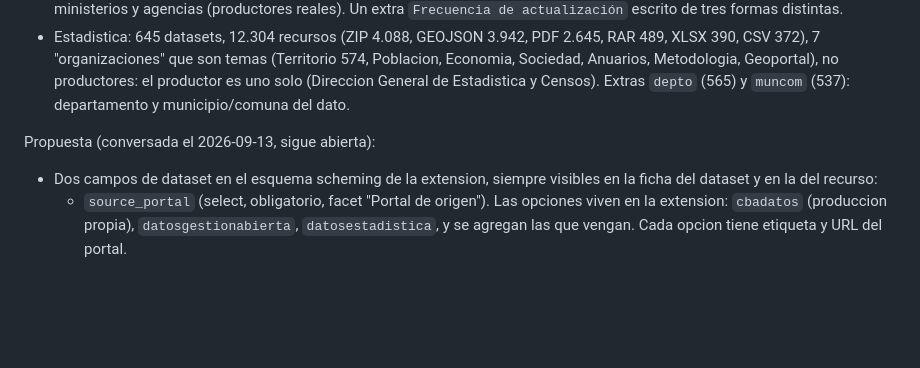
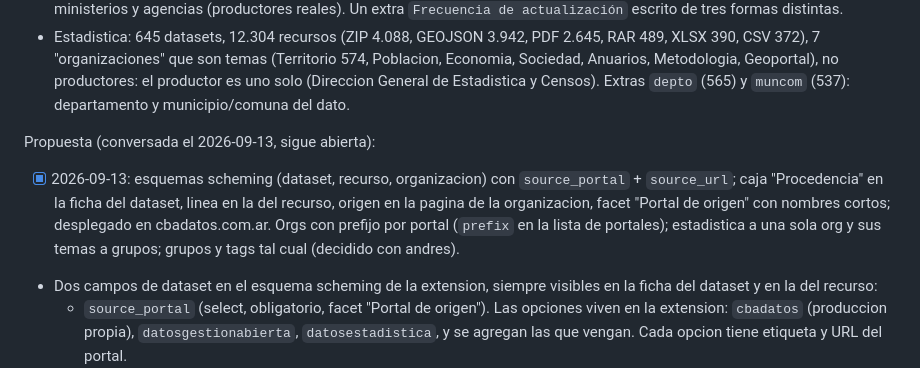
Before and after one commit to parripollo/ckanext-cordoba-portal, a Markdown page: TODO.md, the part around the change. Drawn GitHub-style; blank space fills up the shorter version.

Commit message:
TODO: provenance done

```diff
--- a/TODO.md
+++ b/TODO.md
@@ -62,6 +62,13 @@ Hallazgos (2026-09-13):
 
 Propuesta (conversada el 2026-09-13, sigue abierta):
 
+- [x] 2026-09-13: esquemas scheming (dataset, recurso, organizacion) con
+      `source_portal` + `source_url`; caja "Procedencia" en la ficha del
+      dataset, linea en la del recurso, origen en la pagina de la
+      organizacion, facet "Portal de origen" con nombres cortos; desplegado
+      en cbadatos.com.ar. Orgs con prefijo por portal (`prefix` en la
+      lista de portales); estadistica a una sola org y sus temas a grupos;
+      grupos y tags tal cual (decidido con andres).
 - Dos campos de dataset en el esquema scheming de la extension, siempre
   visibles en la ficha del dataset y en la del recurso:
   - `source_portal` (select, obligatorio, facet "Portal de origen"). Las
```
